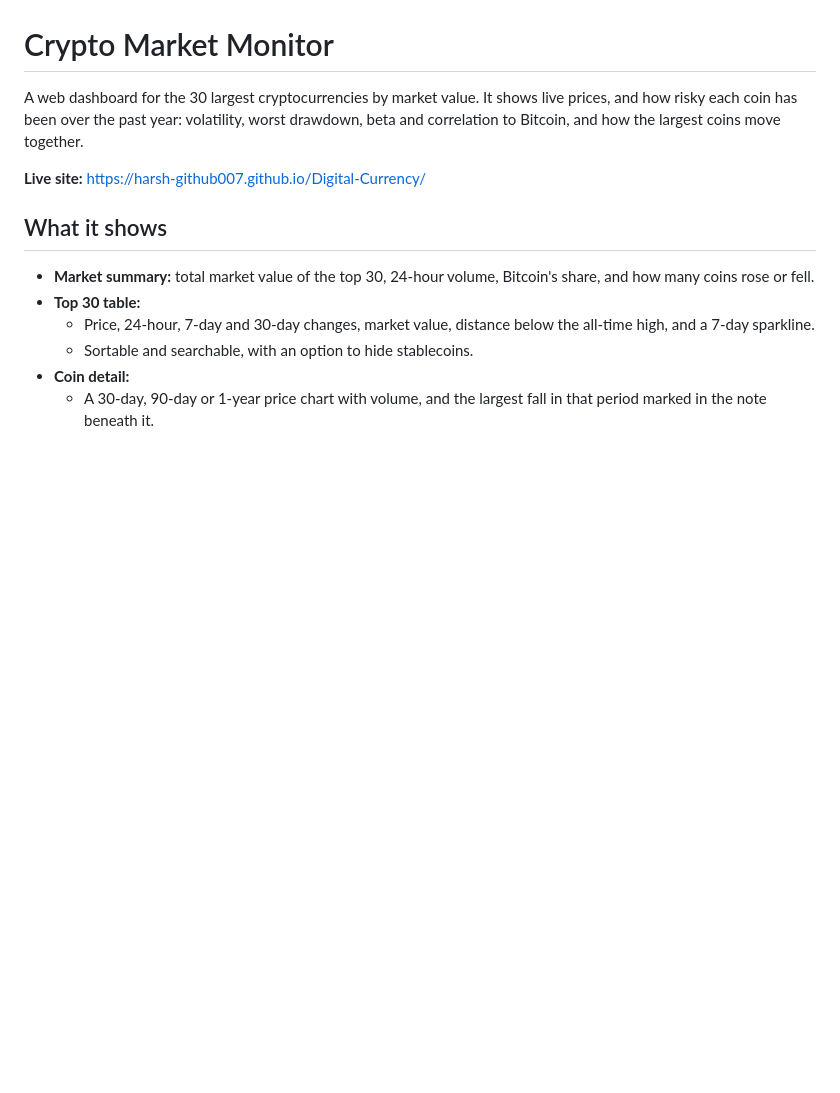
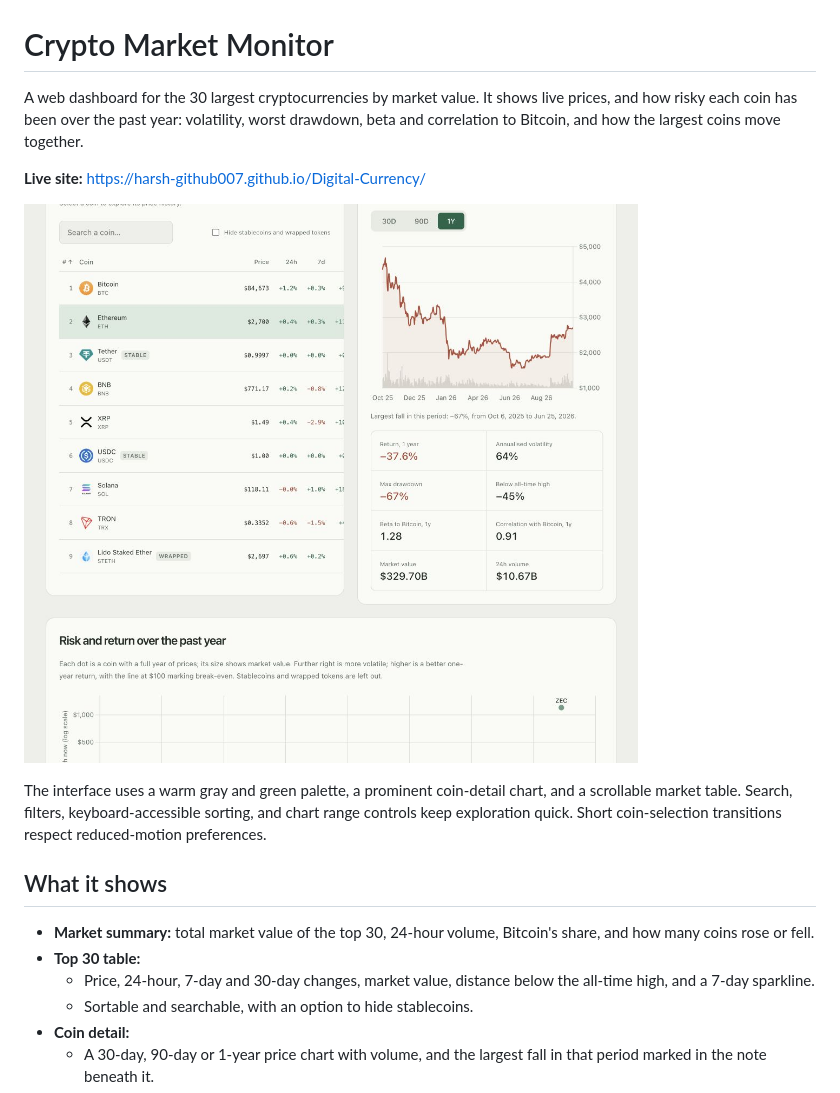
Before and after one commit to harsh-github007/Digital-Currency, a Markdown page: README.md, the part around the change. GitHub-like rendering; pictures changed too: assets/screenshot.png (added); blank space fills up the shorter version.

Commit message:
Redesign crypto dashboard as a calm market workspace

```diff
--- a/README.md
+++ b/README.md
@@ -3,6 +3,10 @@
 A web dashboard for the 30 largest cryptocurrencies by market value. It shows live prices, and how risky each coin has been over the past year: volatility, worst drawdown, beta and correlation to Bitcoin, and how the largest coins move together.
 
 **Live site:** https://harsh-github007.github.io/Digital-Currency/
+
+![Market workspace with live prices and a coin chart](assets/screenshot.png)
+
+The interface uses a warm gray and green palette, a prominent coin-detail chart, and a scrollable market table. Search, filters, keyboard-accessible sorting, and chart range controls keep exploration quick. Short coin-selection transitions respect reduced-motion preferences.
 
 ## What it shows
 
```
Also changed, not shown: 3 other files.
